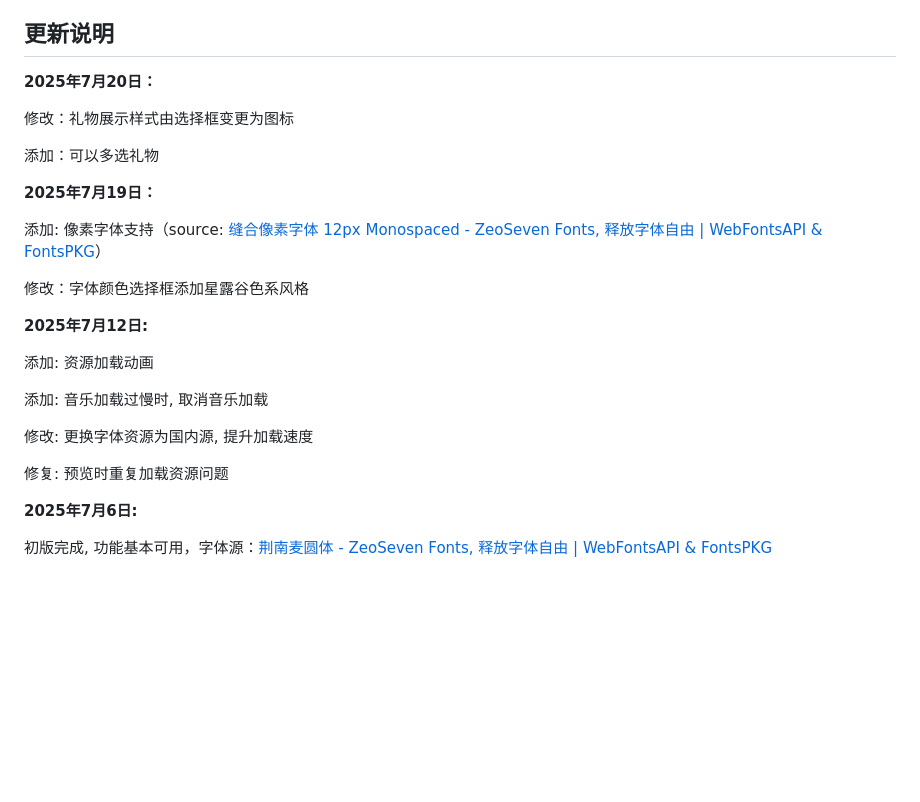
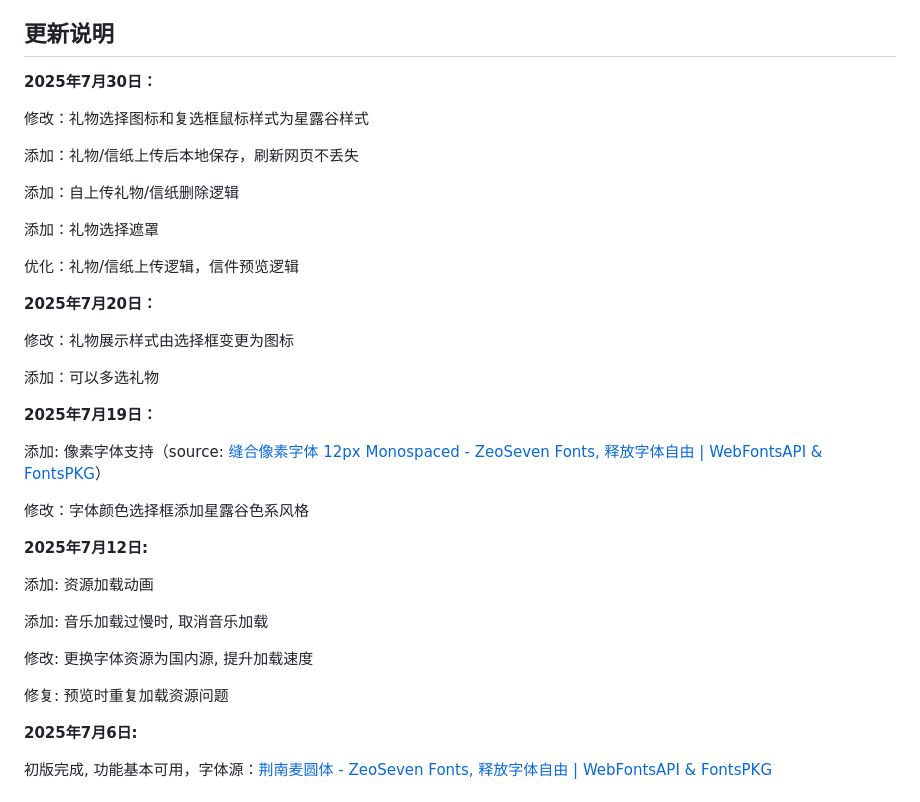
Before and after one commit to stardewvalley-letter/stardewvalley-letter.github.io, a Markdown page: readme.md, the part around the change. GitHub-like rendering; blank space fills up the shorter version.

```diff
--- a/readme.md
+++ b/readme.md
@@ -14,19 +14,29 @@
 
 ## 更新说明
 
+**2025年7月30日：**
+
+修改：礼物选择图标和复选框鼠标样式为星露谷样式
+
+添加：礼物/信纸上传后本地保存，刷新网页不丢失
+
+添加：自上传礼物/信纸删除逻辑
+
+添加：礼物选择遮罩
+
+优化：礼物/信纸上传逻辑，信件预览逻辑
+
 **2025年7月20日：**
 
 修改：礼物展示样式由选择框变更为图标
 
 添加：可以多选礼物
 
-
 **2025年7月19日：**
 
 添加: 像素字体支持（source: [缝合像素字体 12px Monospaced - ZeoSeven Fonts, 释放字体自由 | WebFontsAPI &amp; FontsPKG](https://fonts.zeoseven.com/items/570/)）
 
 修改：字体颜色选择框添加星露谷色系风格
-
 
 **2025年7月12日:**
 
@@ -37,7 +47,6 @@
 修改: 更换字体资源为国内源, 提升加载速度
 
 修复: 预览时重复加载资源问题
-
 
 **2025年7月6日:**
 
```
